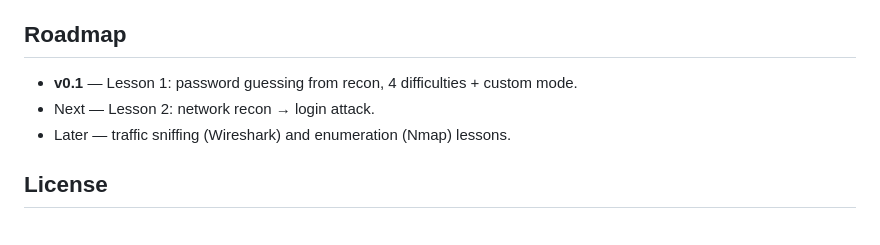
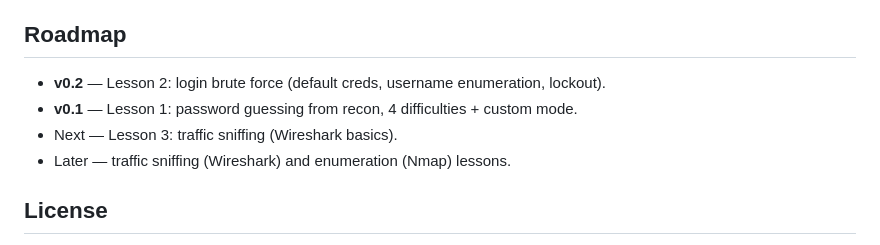
Before and after one commit to CyberChuck01/CyberChuck-Hacking101, a Markdown page: README.md, the part around the change. Drawn GitHub-style.

```diff
--- a/README.md
+++ b/README.md
@@ -63,8 +63,9 @@ ST7735 and ST7789 Library** + **Adafruit GFX Library**. See
 
 ## Roadmap
 
+- **v0.2** — Lesson 2: login brute force (default creds, username enumeration, lockout).
 - **v0.1** — Lesson 1: password guessing from recon, 4 difficulties + custom mode.
-- Next — Lesson 2: network recon → login attack.
+- Next — Lesson 3: traffic sniffing (Wireshark basics).
 - Later — traffic sniffing (Wireshark) and enumeration (Nmap) lessons.
 
 ## License
```
